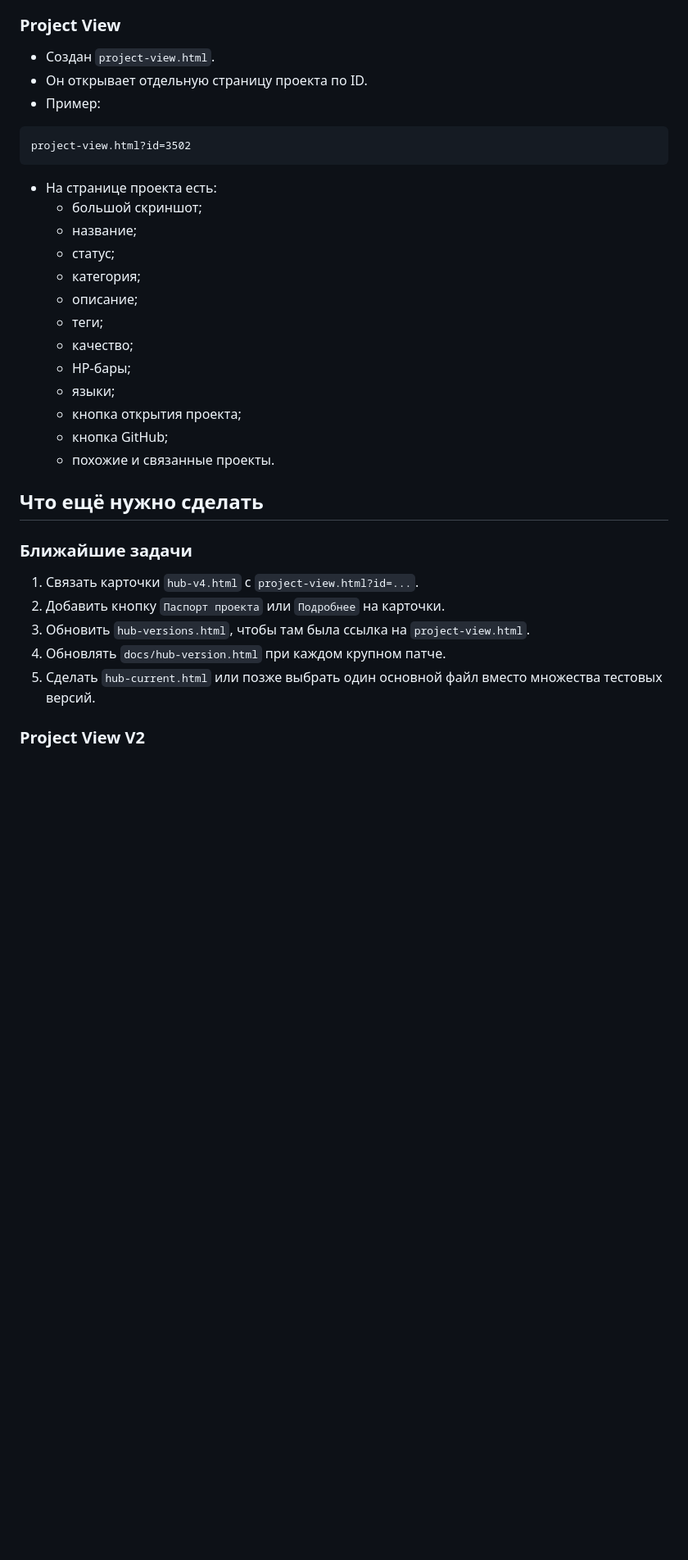
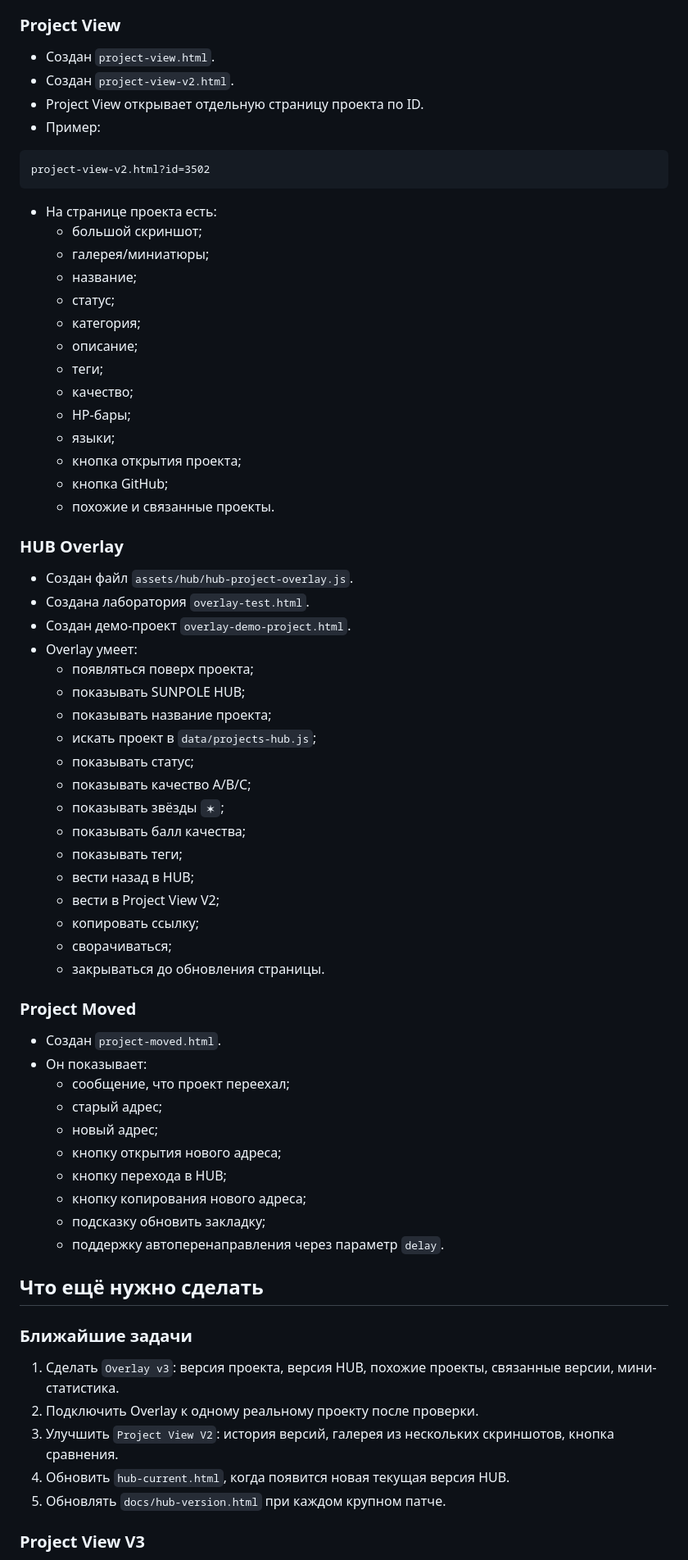
Before and after one commit to sunpole/stilist, a Markdown page: docs/sunpole-hub-roadmap.md, the part around one of its changes. Shown at 82% size. GitHub-like rendering; blank space fills up the shorter version.

Commit message:
Update SUNPOLE HUB roadmap after overlay and moved page

````diff
--- a/docs/sunpole-hub-roadmap.md
+++ b/docs/sunpole-hub-roadmap.md
@@ -134,15 +146,17 @@
 ### Project View
 
 - Создан `project-view.html`.
-- Он открывает отдельную страницу проекта по ID.
+- Создан `project-view-v2.html`.
+- Project View открывает отдельную страницу проекта по ID.
 - Пример:
 
 ```text
-project-view.html?id=3502
+project-view-v2.html?id=3502
 ```
 
 - На странице проекта есть:
   - большой скриншот;
+  - галерея/миниатюры;
   - название;
   - статус;
   - категория;
@@ -155,15 +169,49 @@ project-view.html?id=3502
   - кнопка GitHub;
   - похожие и связанные проекты.
 
+### HUB Overlay
+
+- Создан файл `assets/hub/hub-project-overlay.js`.
+- Создана лаборатория `overlay-test.html`.
+- Создан демо-проект `overlay-demo-project.html`.
+- Overlay умеет:
+  - появляться поверх проекта;
+  - показывать SUNPOLE HUB;
+  - показывать название проекта;
+  - искать проект в `data/projects-hub.js`;
+  - показывать статус;
+  - показывать качество A/B/C;
+  - показывать звёзды `✶`;
+  - показывать балл качества;
+  - показывать теги;
+  - вести назад в HUB;
+  - вести в Project View V2;
+  - копировать ссылку;
+  - сворачиваться;
+  - закрываться до обновления страницы.
+
+### Project Moved
+
+- Создан `project-moved.html`.
+- Он показывает:
+  - сообщение, что проект переехал;
+  - старый адрес;
+  - новый адрес;
+  - кнопку открытия нового адреса;
+  - кнопку перехода в HUB;
+  - кнопку копирования нового адреса;
+  - подсказку обновить закладку;
+  - поддержку автоперенаправления через параметр `delay`.
+
 ## Что ещё нужно сделать
 
 ### Ближайшие задачи
 
-1. Связать карточки `hub-v4.html` с `project-view.html?id=...`.
-2. Добавить кнопку `Паспорт проекта` или `Подробнее` на карточки.
-3. Обновить `hub-versions.html`, чтобы там была ссылка на `project-view.html`.
-4. Обновлять `docs/hub-version.html` при каждом крупном патче.
-5. Сделать `hub-current.html` или позже выбрать один основной файл вместо множества тестовых версий.
+1. Сделать `Overlay v3`: версия проекта, версия HUB, похожие проекты, связанные версии, мини-статистика.
+2. Подключить Overlay к одному реальному проекту после проверки.
+3. Улучшить `Project View V2`: история версий, галерея из нескольких скриншотов, кнопка сравнения.
+4. Обновить `hub-current.html`, когда появится новая текущая версия HUB.
+5. Обновлять `docs/hub-version.html` при каждом крупном патче.
 
-### Project View V2
+### Project View V3
 
````
Also changed, not shown: other parts of docs/sunpole-hub-roadmap.md (+40 -60 lines).
